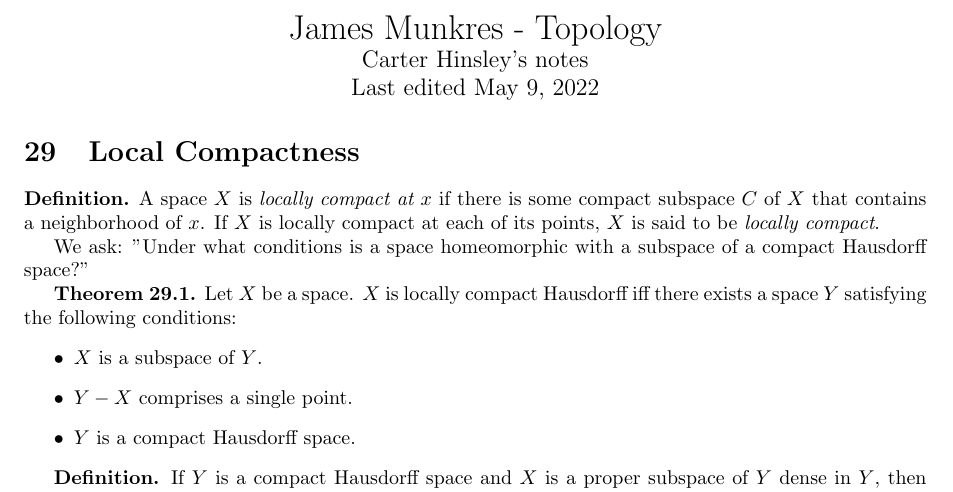
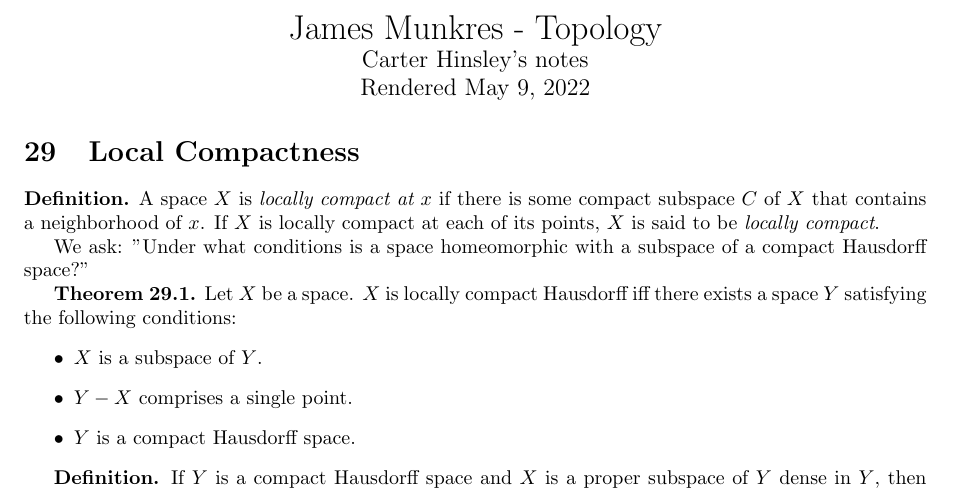
Before and after one commit to hinsley/reading-notes, a LaTeX document (Munkres - Topology/Chapter3.tex): part of page 1 of 3, cut so that both start at the same text. Compiled offline with pdfLaTeX.

Commit message:
Update date lines

```diff
--- a/Munkres - Topology/Chapter3.tex
+++ b/Munkres - Topology/Chapter3.tex
@@ -15,7 +15,7 @@
 
 \large{Carter Hinsley's notes}
 
-Last edited \today
+Rendered \today
 \end{center}
 
 \setcounter{section}{28}
```
Also changed, not shown: Lang - Fundamentals of Differential Geometry/Chapter1.tex (+2 -0 lines).
